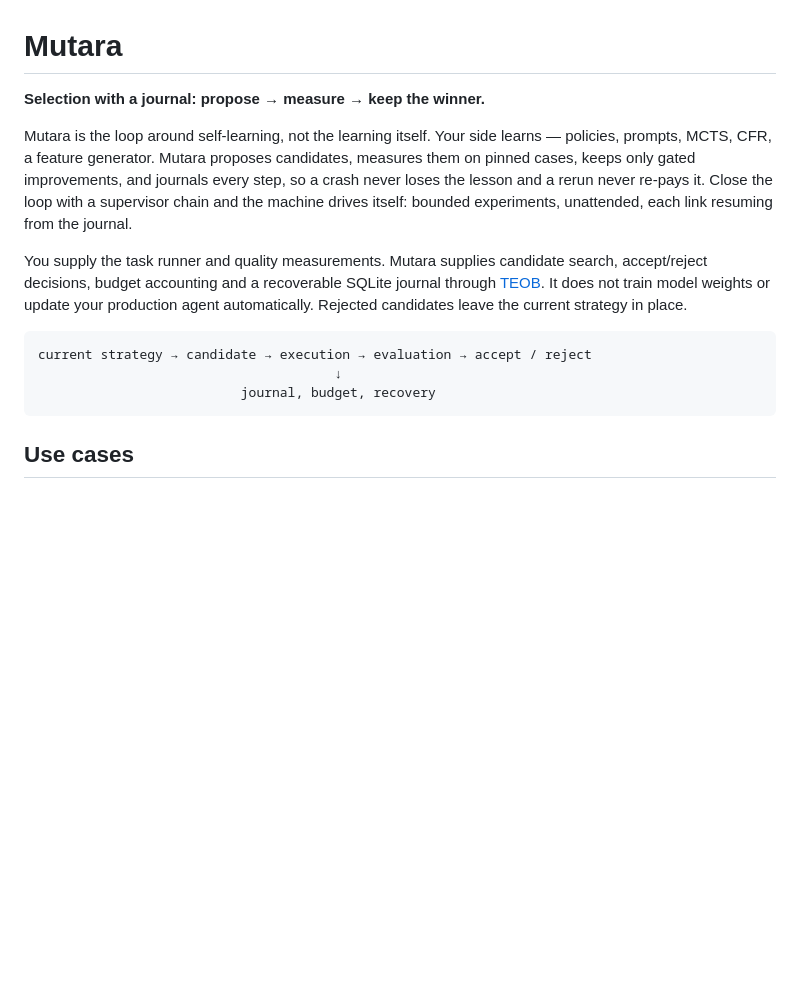
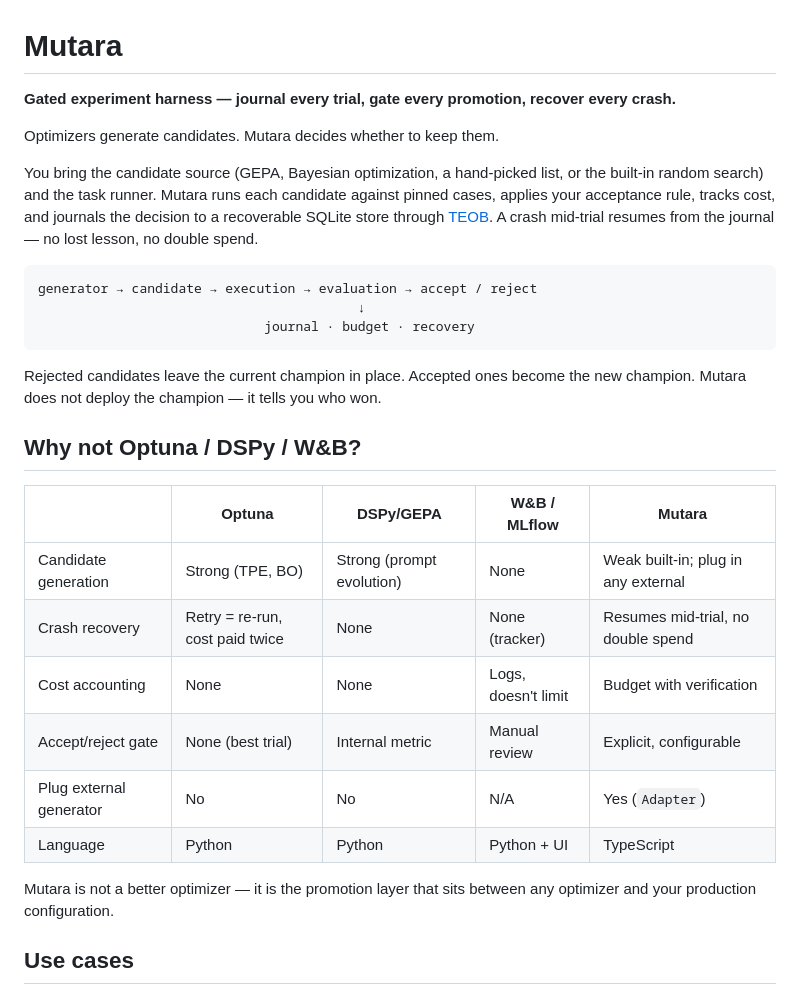
Before and after one commit to vadimchirkov/mutara, a Markdown page: README.md, the part around one of its changes. GitHub-like rendering; blank space fills up the shorter version.

````diff
--- a/README.md
+++ b/README.md
@@ -1,24 +1,38 @@
 # Mutara
 
-**Selection with a journal: propose → measure → keep the winner.**
+**Gated experiment harness — journal every trial, gate every promotion, recover every crash.**
 
-Mutara is the loop around self-learning, not the learning itself. Your side
-learns — policies, prompts, MCTS, CFR, a feature generator. Mutara proposes
-candidates, measures them on pinned cases, keeps only gated improvements, and
-journals every step, so a crash never loses the lesson and a rerun never
-re-pays it. Close the loop with a supervisor chain and the machine drives
-itself: bounded experiments, unattended, each link resuming from the journal.
+Optimizers generate candidates. Mutara decides whether to keep them.
 
-You supply the task runner and quality measurements. Mutara supplies candidate
-search, accept/reject decisions, budget accounting and a recoverable SQLite
-journal through [TEOB](https://github.com/lambda-house/teob-ts). It does not train model weights or update your production
-agent automatically. Rejected candidates leave the current strategy in place.
+You bring the candidate source (GEPA, Bayesian optimization, a hand-picked
+list, or the built-in random search) and the task runner. Mutara runs each
+candidate against pinned cases, applies your acceptance rule, tracks cost,
+and journals the decision to a recoverable SQLite store through
+[TEOB](https://github.com/lambda-house/teob-ts). A crash mid-trial resumes
+from the journal — no lost lesson, no double spend.
 
 ```text
-current strategy → candidate → execution → evaluation → accept / reject
-                                      ↓
-                          journal, budget, recovery
+generator → candidate → execution → evaluation → accept / reject
+                                         ↓
+                             journal · budget · recovery
 ```
+
+Rejected candidates leave the current champion in place. Accepted ones become
+the new champion. Mutara does not deploy the champion — it tells you who won.
+
+## Why not Optuna / DSPy / W&B?
+
+| | Optuna | DSPy/GEPA | W&B / MLflow | Mutara |
+|---|---|---|---|---|
+| Candidate generation | Strong (TPE, BO) | Strong (prompt evolution) | None | Weak built-in; plug in any external |
+| Crash recovery | Retry = re-run, cost paid twice | None | None (tracker) | Resumes mid-trial, no double spend |
+| Cost accounting | None | None | Logs, doesn't limit | Budget with verification |
+| Accept/reject gate | None (best trial) | Internal metric | Manual review | Explicit, configurable |
+| Plug external generator | No | No | N/A | Yes (`Adapter`) |
+| Language | Python | Python | Python + UI | TypeScript |
+
+Mutara is not a better optimizer — it is the promotion layer that sits between
+any optimizer and your production configuration.
 
 ## Use cases
 
````
Also changed, not shown: other parts of README.md (+49 -53 lines).
